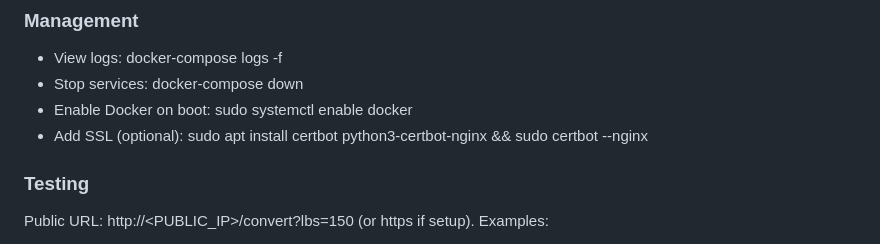
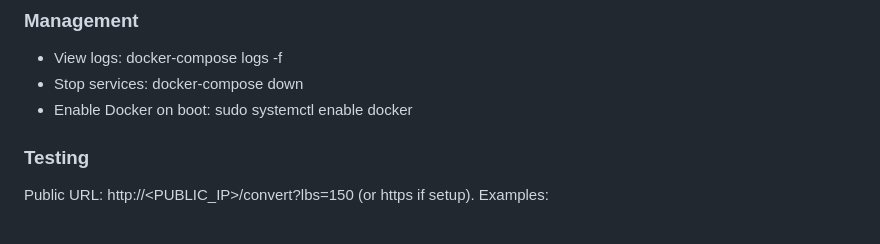
Before and after one commit to AJBaker-sys/cs454-lbs-to-kg, a Markdown page: README.md, the part around the change printed below. Rendered like a GitHub page.

Commit message:
Update README.md
minor fix

```diff
--- a/README.md
+++ b/README.md
@@ -42,7 +42,6 @@ This project deploys a simple REST API on AWS EC2 using Docker. The API converts
 - View logs: docker-compose logs -f
 - Stop services: docker-compose down
 - Enable Docker on boot: sudo systemctl enable docker
-- Add SSL (optional): sudo apt install certbot python3-certbot-nginx && sudo certbot --nginx
 
 ### Testing
 Public URL: http://\<PUBLIC_IP>/convert?lbs=150 (or https if setup).
```
Also changed, not shown: other parts of README.md (+2 -0 lines).
